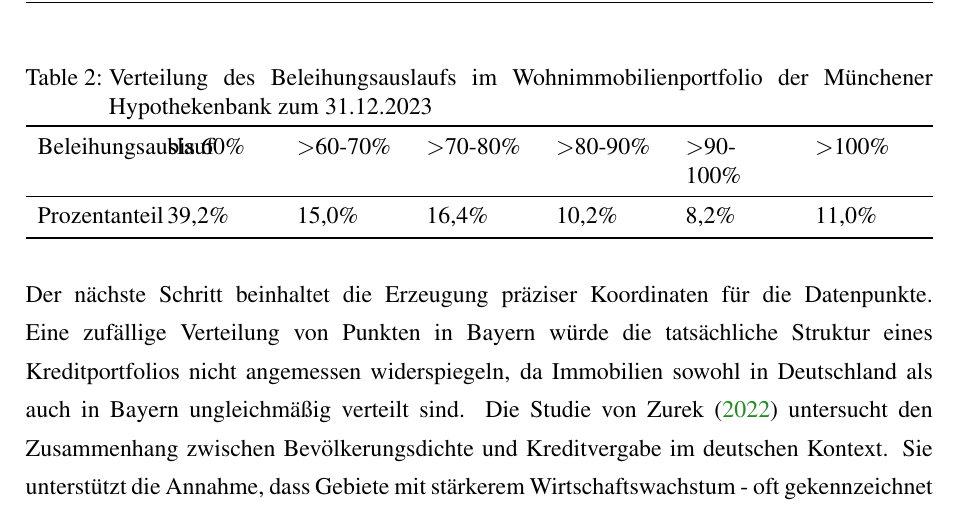
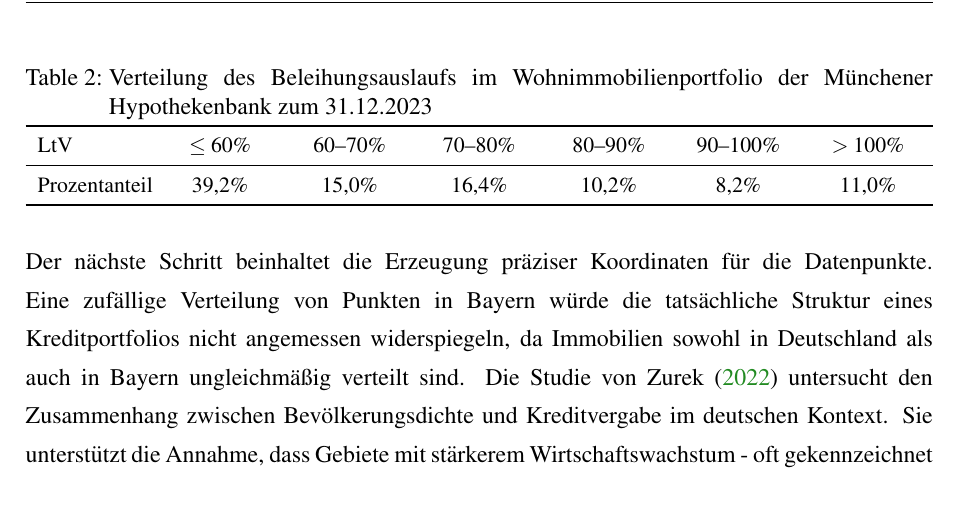
Before and after one commit to uyen-ttruong/masterarbeit-code, a LaTeX thesis (bachelor-thesis.tex, which reads chapters/03_Porfolio preparation.tex): part of page 11 of 17, cut so that both start at the same text. Compiled offline with pdfLaTeX.

Commit message:
save change for portfolio text

```diff
--- a/chapters/03_Porfolio preparation.tex
+++ b/chapters/03_Porfolio preparation.tex
@@ -12,9 +12,10 @@
     \centering
     \caption{Verteilung des Beleihungsauslaufs im Wohnimmobilienportfolio der Münchener Hypothekenbank zum 31.12.2023}
     \label{tab:beleihungsauslauf2023}
-    \begin{tabularx}{\textwidth}{XXXXXXX}
+    \small  % Slightly larger font than \footnotesize
+    \begin{tabularx}{\textwidth}{>{\raggedright\arraybackslash}X*{6}{>{\centering\arraybackslash}X}}
     \toprule
-    Beleihungsauslauf & bis 60\% & $>$60-70\% & $>$70-80\% & $>$80-90\% & $>$90-100\% & $>$100\% \\
+    LtV & $\leq 60\%$ & $60$--$70\%$ & $70$--$80\%$ & $80$--$90\%$ & $90$--$100\%$ & $>100\%$ \\
     \midrule
     Prozentanteil & 39,2\% & 15,0\% & 16,4\% & 10,2\% & 8,2\% & 11,0\% \\
     \bottomrule
@@ -46,3 +45,4 @@
     \caption{Vergleich der Bevölkerungsdichte und der Hypothekenverteilung in Bayern}
     \label{fig:vergleich_bayern}
 \end{figure}
+\clearpage
```
Also changed, not shown: bachelor-thesis.pdf, chapters/03_Porfolio preparation.tex (8 more changed lines).
